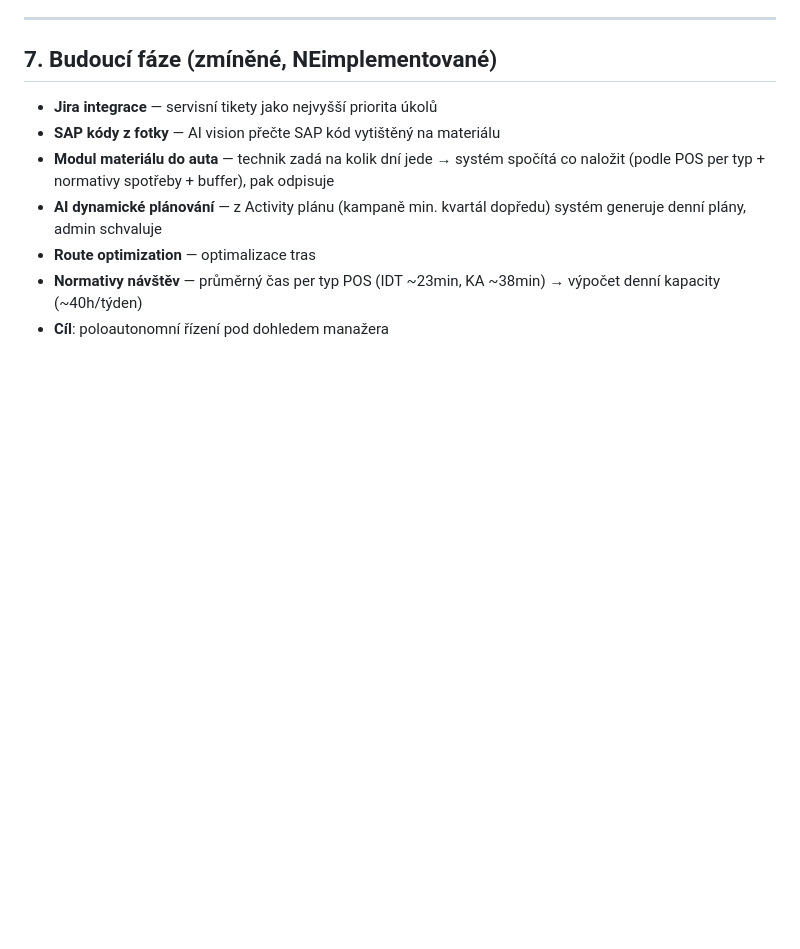
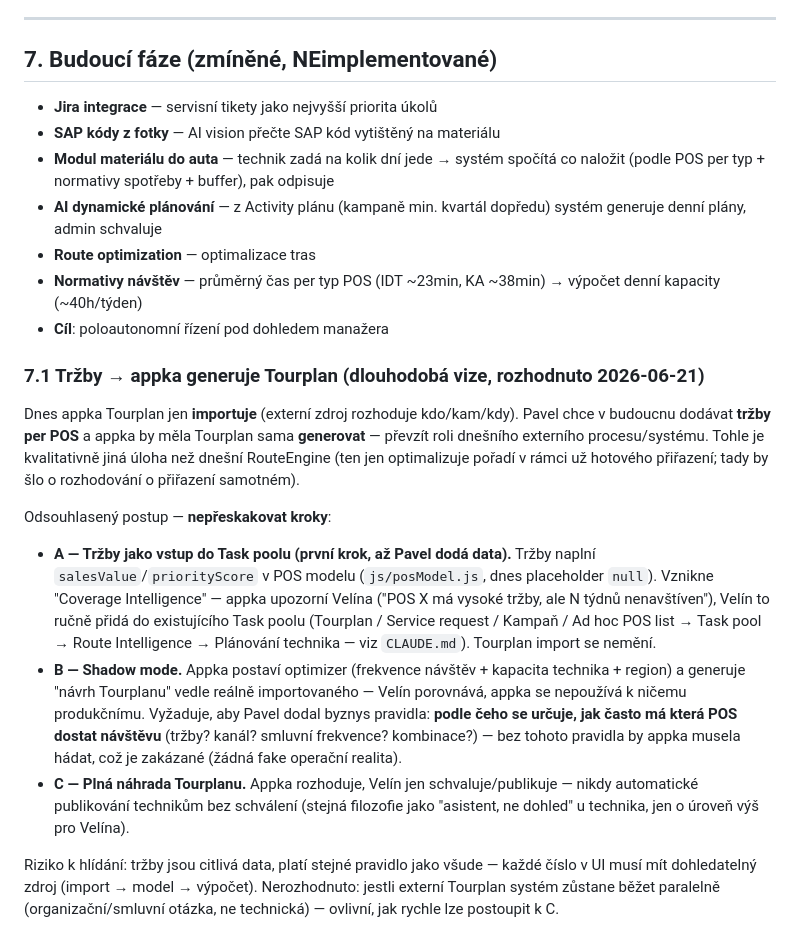
Before and after one commit to pavelhroch1-web/Allwyn-space, a Markdown page: docs/PROJECT_CONTEXT.md, the part around the change. Rendered like a GitHub page; blank space fills up the shorter version.

Commit message:
Document long-term vision: app-generated Tourplan from sales data
Pavel will eventually supply per-POS sales/revenue data and wants the
app to generate Tourplan assignments instead of only importing them.
Records the agreed staged approach (A: sales as Task Pool input ->
B: shadow-mode optimizer -> C: full replacement with Velín approval)
so the scope isn't lost before the underlying business rules exist.

```diff
--- a/docs/PROJECT_CONTEXT.md
+++ b/docs/PROJECT_CONTEXT.md
@@ -173,3 +173,35 @@ Kampaně musí být **editovatelné adminem** (ne hardcoded) — manažer si st
 - **Route optimization** — optimalizace tras
 - **Normativy návštěv** — průměrný čas per typ POS (IDT ~23min, KA ~38min) → výpočet denní kapacity (~40h/týden)
 - **Cíl**: poloautonomní řízení pod dohledem manažera
+
+### 7.1 Tržby → appka generuje Tourplan (dlouhodobá vize, rozhodnuto 2026-06-21)
+
+Dnes appka Tourplan jen **importuje** (externí zdroj rozhoduje kdo/kam/kdy). Pavel chce
+v budoucnu dodávat **tržby per POS** a appka by měla Tourplan sama **generovat** —
+převzít roli dnešního externího procesu/systému. Tohle je kvalitativně jiná úloha než
+dnešní RouteEngine (ten jen optimalizuje pořadí v rámci už hotového přiřazení; tady by
+šlo o rozhodování o přiřazení samotném).
+
+Odsouhlasený postup — **nepřeskakovat kroky**:
+
+- **A — Tržby jako vstup do Task poolu (první krok, až Pavel dodá data).**
+  Tržby naplní `salesValue`/`priorityScore` v POS modelu (`js/posModel.js`, dnes
+  placeholder `null`). Vznikne "Coverage Intelligence" — appka upozorní Velína
+  ("POS X má vysoké tržby, ale N týdnů nenavštíven"), Velín to ručně přidá do
+  existujícího Task poolu (Tourplan / Service request / Kampaň / Ad hoc POS list →
+  Task pool → Route Intelligence → Plánování technika — viz `CLAUDE.md`). Tourplan
+  import se nemění.
+- **B — Shadow mode.** Appka postaví optimizer (frekvence návštěv + kapacita technika +
+  region) a generuje "návrh Tourplanu" vedle reálně importovaného — Velín porovnává,
+  appka se nepoužívá k ničemu produkčnímu. Vyžaduje, aby Pavel dodal byznys pravidla:
+  **podle čeho se určuje, jak často má která POS dostat návštěvu** (tržby? kanál?
+  smluvní frekvence? kombinace?) — bez tohoto pravidla by appka musela hádat, což je
+  zakázané (žádná fake operační realita).
+- **C — Plná náhrada Tourplanu.** Appka rozhoduje, Velín jen schvaluje/publikuje —
+  nikdy automatické publikování technikům bez schválení (stejná filozofie jako
+  "asistent, ne dohled" u technika, jen o úroveň výš pro Velína).
+
+Riziko k hlídání: tržby jsou citlivá data, platí stejné pravidlo jako všude — každé
+číslo v UI musí mít dohledatelný zdroj (import → model → výpočet). Nerozhodnuto:
+jestli externí Tourplan systém zůstane běžet paralelně (organizační/smluvní otázka,
+ne technická) — ovlivní, jak rychle lze postoupit k C.
```
